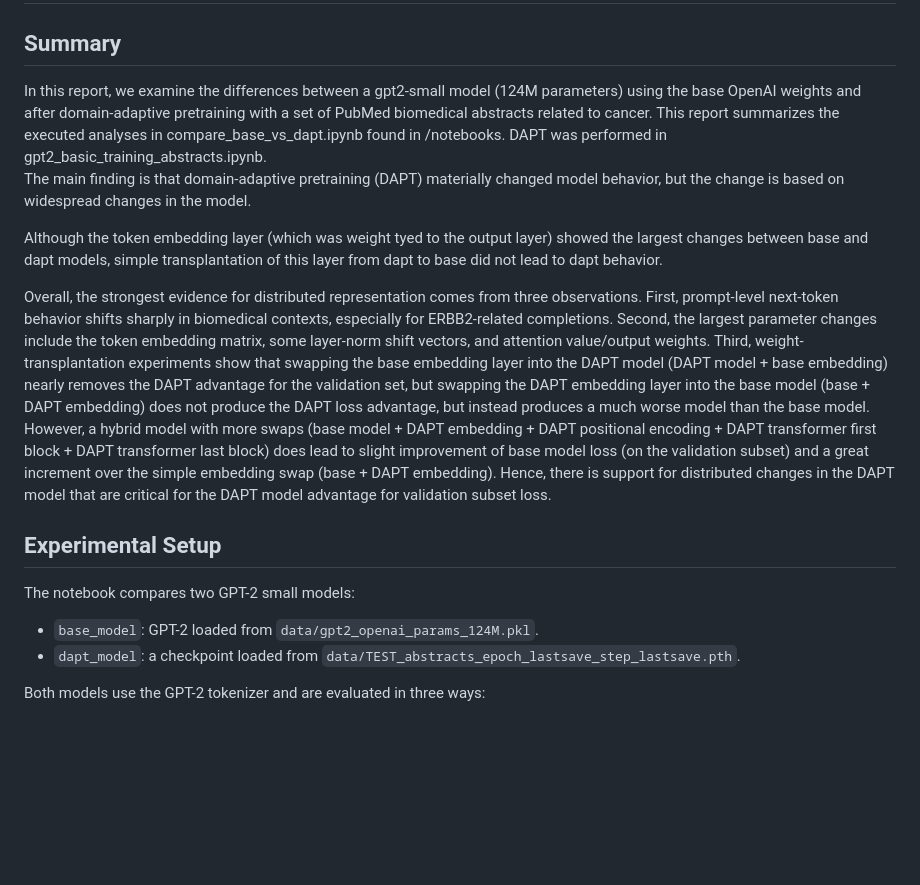
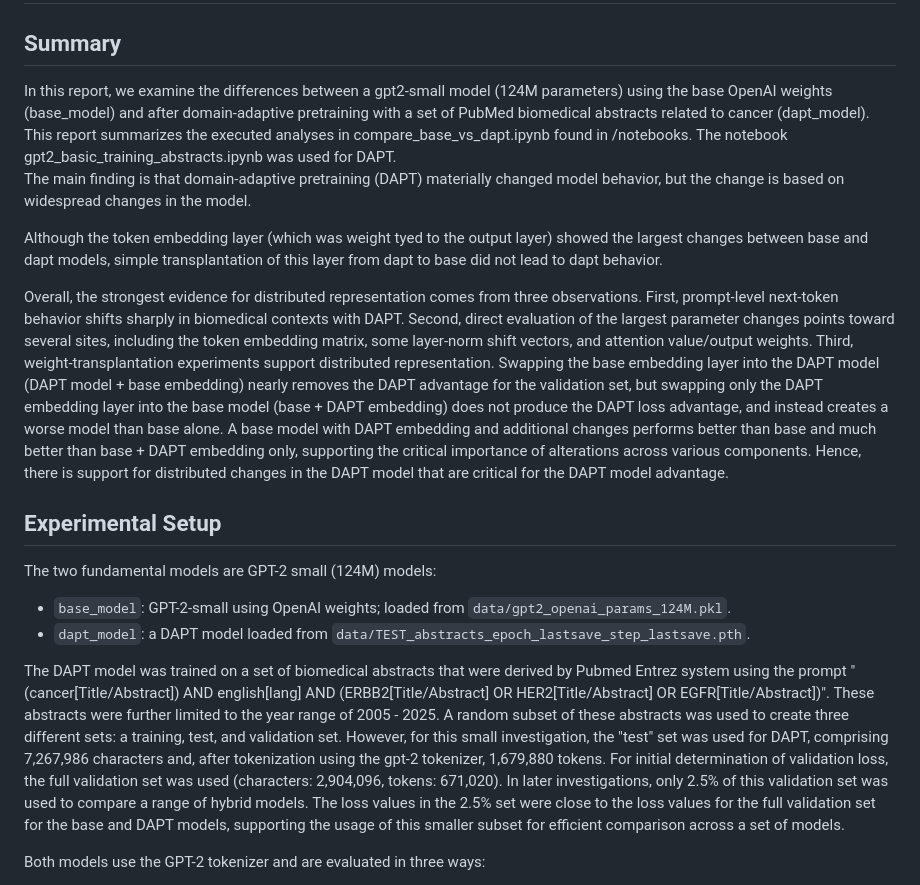
Before and after one commit to mcbieda/llm-from-scratch, a Markdown page: reports/DAPT_alteration_analysis.md, the part around the change. Rendered like a GitHub page; blank space fills up the shorter version.

Commit message:
alter report

```diff
--- a/reports/DAPT_alteration_analysis.md
+++ b/reports/DAPT_alteration_analysis.md
@@ -2,20 +2,22 @@
 
 ## Summary
 
-In this report, we examine the differences between a  gpt2-small model (124M parameters) using the base OpenAI weights and after domain-adaptive pretraining with a set of PubMed biomedical abstracts related to cancer.
-This report summarizes the executed analyses in compare_base_vs_dapt.ipynb found in /notebooks. DAPT was performed in gpt2_basic_training_abstracts.ipynb.
+In this report, we examine the differences between a  gpt2-small model (124M parameters) using the base OpenAI weights (base_model) and after domain-adaptive pretraining with a set of PubMed biomedical abstracts related to cancer (dapt_model).
+This report summarizes the executed analyses in compare_base_vs_dapt.ipynb found in /notebooks. The notebook gpt2_basic_training_abstracts.ipynb was used for DAPT.
 The main finding is that domain-adaptive pretraining (DAPT) materially changed model behavior, but the change is based on widespread changes in the model.
 
 Although the token embedding layer (which was weight tyed to the output layer) showed the largest changes between base and dapt models, simple transplantation of this layer from dapt to base did not lead to dapt behavior.
 
-Overall, the strongest evidence for distributed representation comes from three observations. First, prompt-level next-token behavior shifts sharply in biomedical contexts, especially for ERBB2-related completions. Second, the largest parameter changes include the token embedding matrix, some layer-norm shift vectors, and attention value/output weights. Third, weight-transplantation experiments show that swapping the base embedding layer into the DAPT model (DAPT model + base embedding) nearly removes the DAPT advantage for the validation set, but swapping the DAPT embedding layer into the base model (base + DAPT embedding) does not produce the DAPT loss advantage, but instead produces a much worse model than the base model. However, a hybrid model with more swaps (base model + DAPT embedding + DAPT positional encoding + DAPT transformer first block + DAPT transformer last block) does lead to slight improvement of base model loss (on the validation subset) and a great increment over the simple embedding swap (base + DAPT embedding). Hence, there is support for distributed changes in the DAPT model that are critical for the DAPT model advantage for validation subset loss.
+Overall, the strongest evidence for distributed representation comes from three observations. First, prompt-level next-token behavior shifts sharply in biomedical contexts with DAPT. Second, direct evaluation of the largest parameter changes points toward several sites, including the token embedding matrix, some layer-norm shift vectors, and attention value/output weights. Third, weight-transplantation experiments support distributed representation. Swapping the base embedding layer into the DAPT model (DAPT model + base embedding) nearly removes the DAPT advantage for the validation set, but swapping only the DAPT embedding layer into the base model (base + DAPT embedding) does not produce the DAPT loss advantage, and instead creates a worse model than base alone. A base model with DAPT embedding and additional changes performs better than base and much better than base + DAPT embedding only, supporting the critical importance of alterations across various components. Hence, there is support for distributed changes in the DAPT model that are critical for the DAPT model advantage.
 
 ## Experimental Setup
 
-The notebook compares two GPT-2 small models:
+The two fundamental models are GPT-2 small (124M) models:
 
-- `base_model`: GPT-2 loaded from `data/gpt2_openai_params_124M.pkl`.
-- `dapt_model`: a checkpoint loaded from `data/TEST_abstracts_epoch_lastsave_step_lastsave.pth`.
+- `base_model`: GPT-2-small using OpenAI weights; loaded from `data/gpt2_openai_params_124M.pkl`.
+- `dapt_model`: a DAPT model  loaded from `data/TEST_abstracts_epoch_lastsave_step_lastsave.pth`.
+
+The DAPT model was trained on a set of biomedical abstracts that were derived by Pubmed Entrez system using the prompt "(cancer[Title/Abstract]) AND english[lang] AND (ERBB2[Title/Abstract] OR HER2[Title/Abstract] OR EGFR[Title/Abstract])". These abstracts were further limited to the year range of 2005 - 2025. A random subset of these abstracts was used to create three different sets: a training, test, and validation set. However, for this small investigation, the "test" set was used for DAPT, comprising 7,267,986 characters and, after tokenization using the gpt-2 tokenizer, 1,679,880 tokens. For initial determination of validation loss, the full validation set was used (characters: 2,904,096, tokens: 671,020). In later investigations, only 2.5% of this validation set was used to compare a range of hybrid models. The loss values in the 2.5% set were close to the loss values for the full validation set for the base and DAPT models, supporting the usage of this smaller subset for efficient comparison across a set of models.
 
 Both models use the GPT-2 tokenizer and are evaluated in three ways:
 
```
